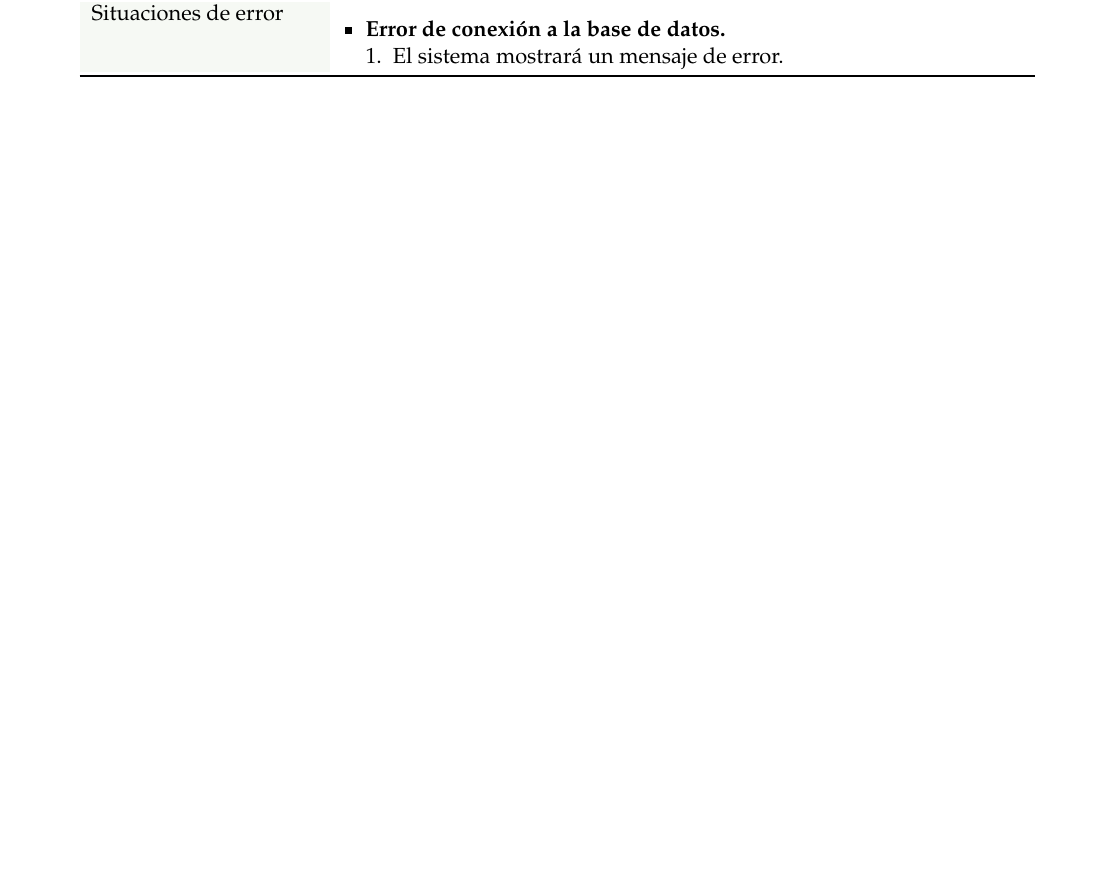
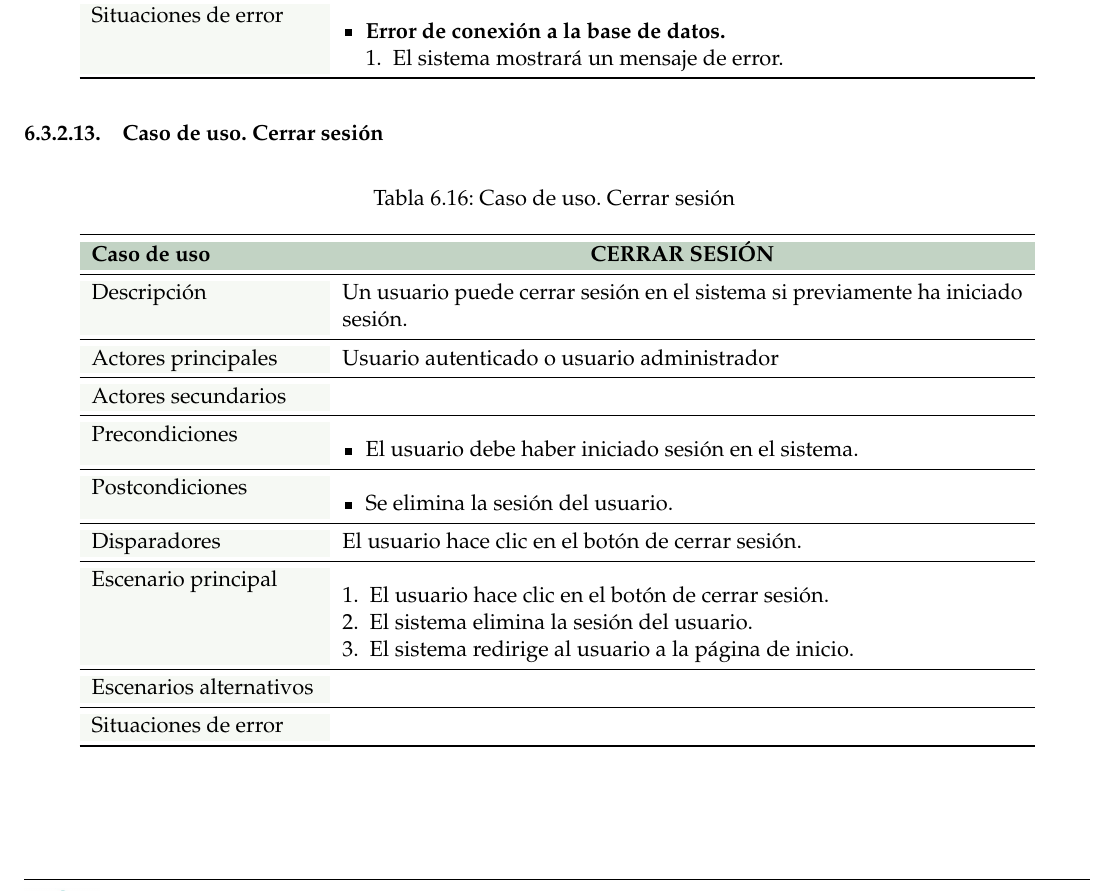
Before and after one commit to paulasuarezp/TFG-Documentacion, a LaTeX document (TFG.tex, which reads 6-Analisis-del-sistema-de-informacion/6_3-Casos-de-uso/6_3-Autenticado.tex): part of page 64 of 102, cut so that both start at the same text, the shorter picture padded with empty space. Compiled offline with pdfLaTeX.

Commit message:
cerrar sesion

```diff
--- a/6-Analisis-del-sistema-de-informacion/6_3-Casos-de-uso/6_3-Autenticado.tex
+++ b/6-Analisis-del-sistema-de-informacion/6_3-Casos-de-uso/6_3-Autenticado.tex
@@ -946,3 +946,59 @@
         \end{enumerate}
     \end{itemize} \\
 \end{longtable}
+
+
+
+\subsubsection{Caso de uso. Cerrar sesión} \label{sec:cu_cerrar-sesion}
+\begin{longtable}{
+    >{\columncolor{lightgreen!20}}p{4cm}
+    p{12cm}
+    }
+    \caption{Caso de uso. Cerrar sesión} \label{table:cu_cerrar-sesion} \\
+    \toprule
+    \rowcolor{darkgreen!50}
+    \textbf{Caso de uso} & \multicolumn{1}{>{\columncolor{darkgreen!50}\centering\arraybackslash}p{12cm}}{\textbf{CERRAR SESIÓN}} \\
+    \endfirsthead
+
+    \multicolumn{2}{c}%
+    {{ \tablename\ \thetable{} Caso de uso. Cerrar sesión -- continuación de la página anterior}} \\
+    \toprule
+    \rowcolor{darkgreen!50}
+    \textbf{Caso de uso} & \multicolumn{1}{>{\columncolor{darkgreen!50}\centering\arraybackslash}p{12cm}}{\textbf{CERRAR SESIÓN}} \\
+    \midrule
+    \endhead
+
+    \midrule
+    \multicolumn{2}{r}{{Continúa en la siguiente página...}} \\
+    \endfoot
+
+    \bottomrule
+    \endlastfoot
+
+    \midrule
+    Descripción & Un usuario puede cerrar sesión en el sistema si previamente ha iniciado sesión. \\
+    \midrule
+    Actores principales & Usuario autenticado o usuario administrador \\
+    \midrule
+    Actores secundarios &  \\
+    \midrule
+    Precondiciones & \begin{itemize}[nosep,leftmargin=*]
+        \item El usuario debe haber iniciado sesión en el sistema.
+    \end{itemize} \\
+    \midrule
+    Postcondiciones & \begin{itemize}[nosep,leftmargin=*]
+        \item Se elimina la sesión del usuario.
+    \end{itemize} \\
+    \midrule
+    Disparadores & El usuario hace clic en el botón de cerrar sesión. \\
+    \midrule
+    Escenario principal & \begin{enumerate}[nosep,leftmargin=*]
+        \item El usuario hace clic en el botón de cerrar sesión.
+        \item El sistema elimina la sesión del usuario.
+        \item El sistema redirige al usuario a la página de inicio.
+    \end{enumerate} \\
+    \midrule
+    Escenarios alternativos &  \\
+    \midrule
+    Situaciones de error &  \\
+\end{longtable}
```
